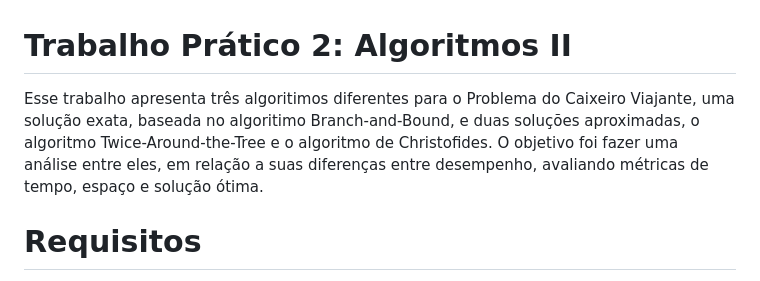
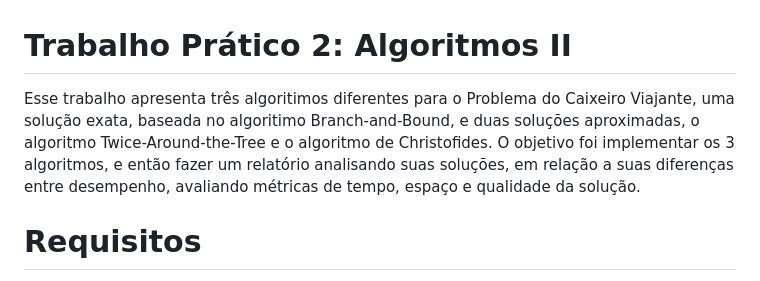
Before and after one commit to LrcSantos/TP2_AG2, a Markdown page: README.md, the part around the change. Drawn GitHub-style.

```diff
--- a/README.md
+++ b/README.md
@@ -1,6 +1,6 @@
 # Trabalho Prático 2: Algoritmos II
 
-Esse trabalho apresenta três algoritimos diferentes para o Problema do Caixeiro Viajante, uma solução exata, baseada no algoritimo Branch-and-Bound, e duas soluções aproximadas, o algoritmo Twice-Around-the-Tree e o algoritmo de Christofides. O objetivo foi fazer uma análise entre eles, em relação a suas diferenças entre desempenho, avaliando métricas de tempo, espaço e solução ótima.
+Esse trabalho apresenta três algoritimos diferentes para o Problema do Caixeiro Viajante, uma solução exata, baseada no algoritimo Branch-and-Bound, e duas soluções aproximadas, o algoritmo Twice-Around-the-Tree e o algoritmo de Christofides. O objetivo foi implementar os 3 algoritmos, e então fazer um relatório analisando suas soluções, em relação a suas diferenças entre desempenho, avaliando métricas de tempo, espaço e qualidade da solução.
 
 # Requisitos
 
```
